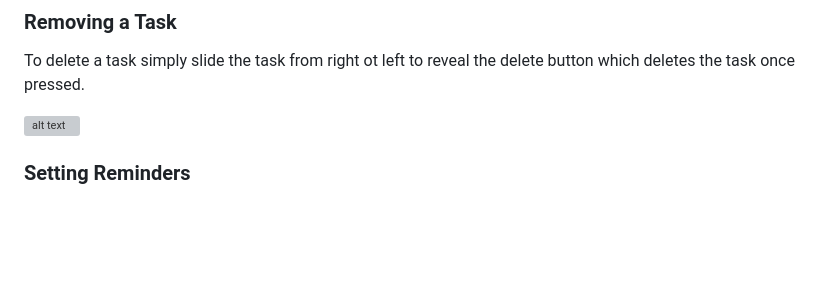
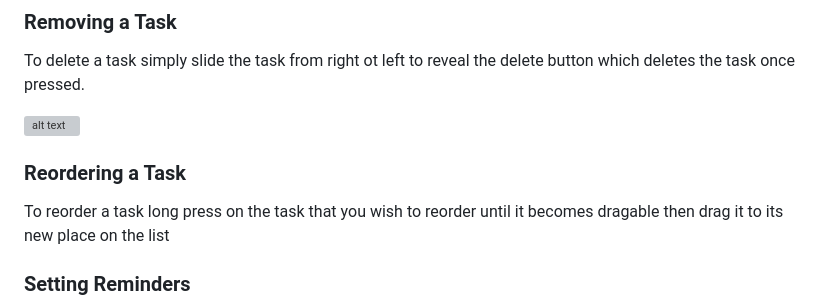
Before and after one commit to AhmeddNofal/todoapp, a Markdown page: README.md, the part around the change. Drawn GitHub-style; blank space fills up the shorter version; grey boxes are pictures that could not be loaded.

```diff
--- a/README.md
+++ b/README.md
@@ -43,6 +43,10 @@ To delete a task simply slide the task from right ot left to reveal the delete b
 the task once pressed.
 
 ![alt text](https://github.com/AhmeddNofal/todoapp/blob/main/screenshots/scr8.png?raw=true)
+
+### Reordering a Task
+
+To reorder a task long press on the task that you wish to reorder until it becomes dragable then drag it to its new place on the list
 
 ### Setting Reminders
 
```
